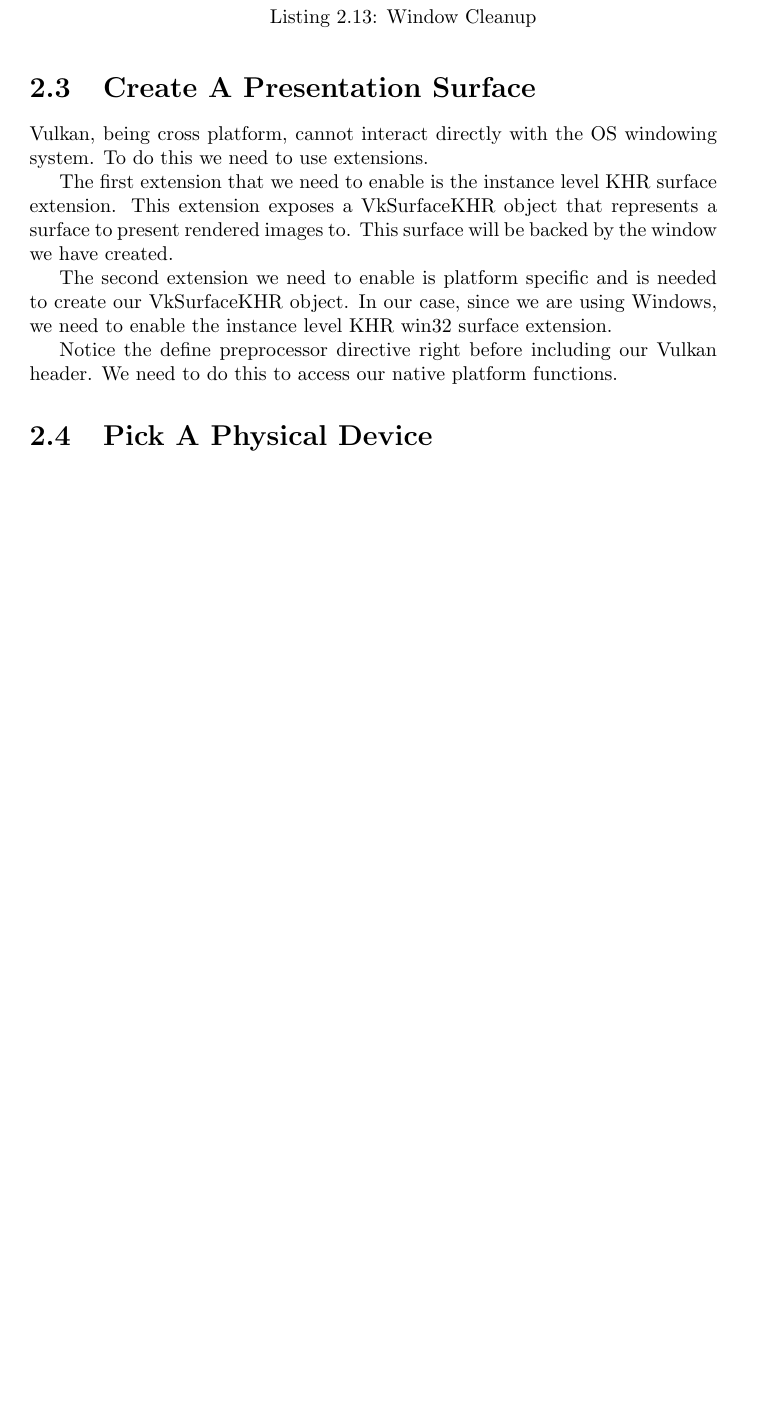
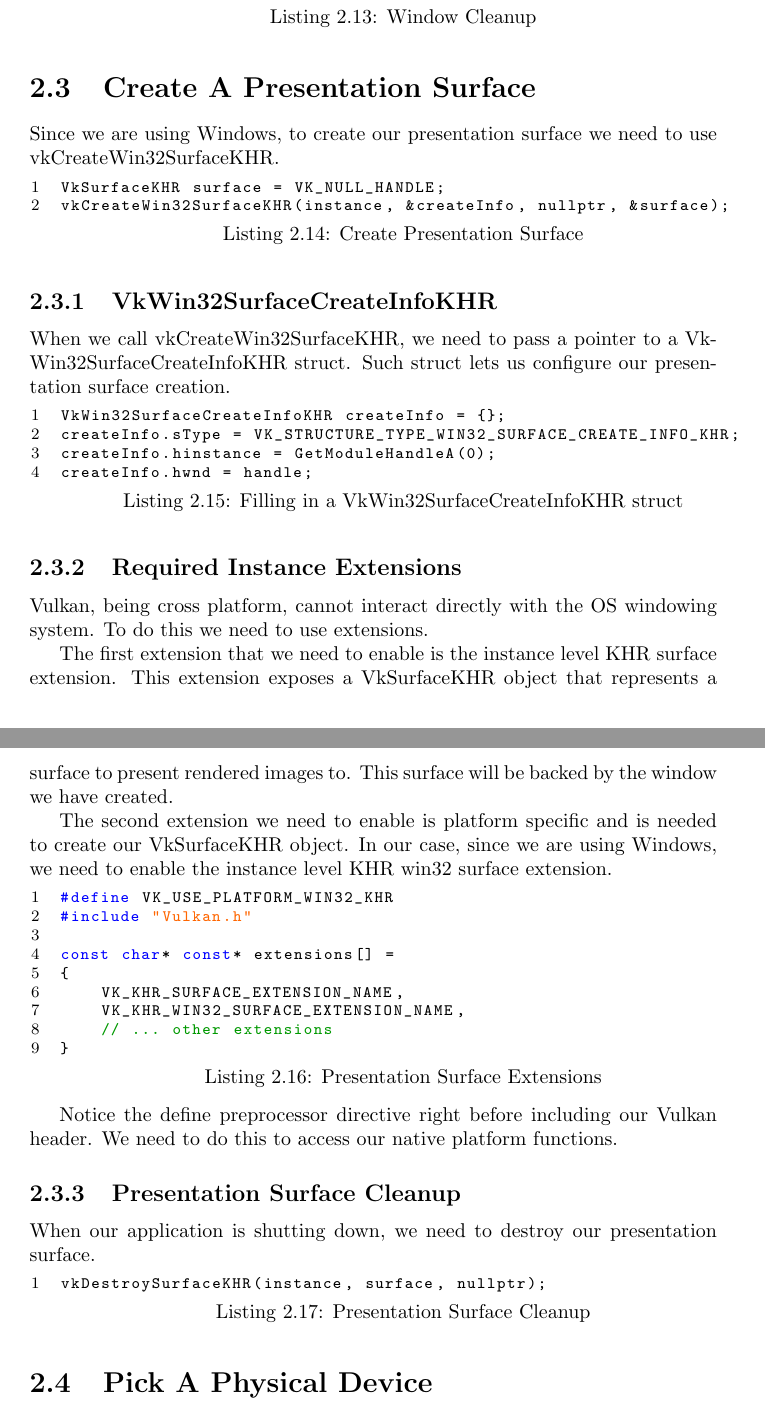
Before and after one commit to emanuele-xyz/BachelorThesis, a LaTeX thesis (Thesis.tex, which reads ChInitializingVulkan.tex): part of page 16 of 28 before the commit and two parts of pages 16 and 17 of 29 after it, the two joined at a grey line, cut so that both start at the same text, the shorter picture padded with empty space. The pictures show the PDF file Thesis.pdf that the author committed with the source.

Commit message:
Write presentation surface creation section

```diff
--- a/ChInitializingVulkan.tex
+++ b/ChInitializingVulkan.tex
@@ -245,6 +245,33 @@ its class.
 
 \section{Create A Presentation Surface}
 
+Since we are using Windows, to create our presentation surface we need
+to use vkCreateWin32SurfaceKHR.
+
+\begin{minipage}{\linewidth}{\noindent}
+    \lstinputlisting[
+        language=C++,
+        caption={Create Presentation Surface},
+        label={lst::CreatePresentationSurface}
+        ]{src/ChInitializingVulkan/CreatePresentationSurface.cpp}
+\end{minipage}
+
+\subsection{VkWin32SurfaceCreateInfoKHR}
+
+When we call vkCreateWin32SurfaceKHR, we need to pass a pointer to a
+VkWin32SurfaceCreateInfoKHR struct.
+Such struct lets us configure our presentation surface creation.
+
+\begin{minipage}{\linewidth}{\noindent}
+    \lstinputlisting[
+        language=C++,
+        caption={Filling in a VkWin32SurfaceCreateInfoKHR struct},
+        label={lst::VkWin32SurfaceCreateInfoKHR}
+        ]{src/ChInitializingVulkan/VkWin32SurfaceCreateInfoKHR.cpp}
+\end{minipage}
+
+\subsection{Required Instance Extensions}
+
 Vulkan, being cross platform, cannot interact directly with the OS windowing system.
 To do this we need to use extensions.
 
@@ -258,8 +285,28 @@ to create our VkSurfaceKHR object.
 In our case, since we are using Windows, we need to enable the instance level KHR win32
 surface extension.
 
+\begin{minipage}{\linewidth}{\noindent}
+    \lstinputlisting[
+        language=C++,
+        caption={Presentation Surface Extensions},
+        label={lst::PresentationSurfaceExtensions}
+        ]{src/ChInitializingVulkan/PresentationSurfaceExtensions.cpp}
+\end{minipage}
+
 Notice the define preprocessor directive right before including our Vulkan header.
 We need to do this to access our native platform functions.
+
+\subsection{Presentation Surface Cleanup}
+
+When our application is shutting down, we need to destroy our presentation surface.
+
+\begin{minipage}{\linewidth}{\noindent}
+    \lstinputlisting[
+        language=C++,
+        caption={Presentation Surface Cleanup},
+        label={lst::PresentationSurfaceCleanup}
+        ]{src/ChInitializingVulkan/PresentationSurfaceCleanup.cpp}
+\end{minipage}
 
 \section{Pick A Physical Device}
 
```
Also changed, not shown: Refs.bib (+17 -0 lines), Thesis.pdf, 6 other files.
